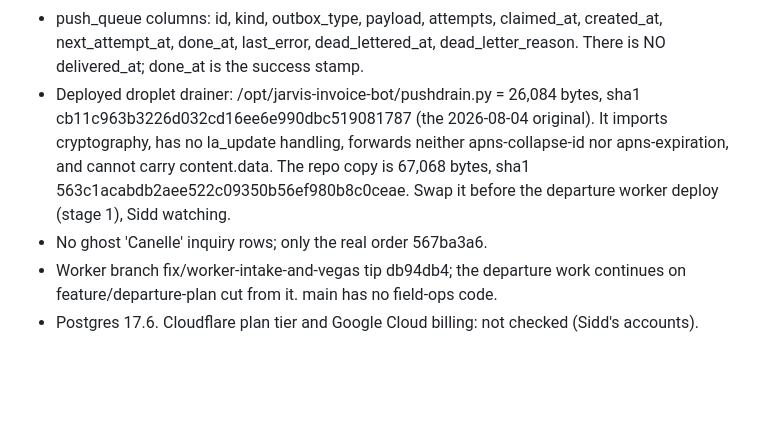
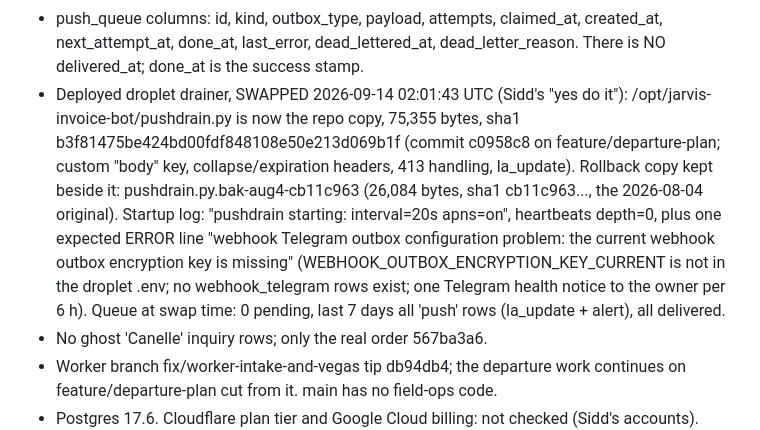
Before and after one commit to siddsaxena-master/hc-dashboard, a Markdown page: CLAUDE.md, the part around the change. GitHub-like rendering; blank space fills up the shorter version.

Commit message:
record the droplet drainer swap
Co-Authored-By: Claude Fable 5.1 <noreply@anthropic.com>

```diff
--- a/CLAUDE.md
+++ b/CLAUDE.md
@@ -351,12 +351,19 @@ Probed from the droplet with the app's exact parameter names.
 - push_queue columns: id, kind, outbox_type, payload, attempts, claimed_at,
   created_at, next_attempt_at, done_at, last_error, dead_lettered_at,
   dead_letter_reason. There is NO delivered_at; done_at is the success stamp.
-- Deployed droplet drainer: /opt/jarvis-invoice-bot/pushdrain.py = 26,084 bytes,
-  sha1 cb11c963b3226d032cd16ee6e990dbc519081787 (the 2026-08-04 original). It
-  imports cryptography, has no la_update handling, forwards neither
-  apns-collapse-id nor apns-expiration, and cannot carry content.data. The repo
-  copy is 67,068 bytes, sha1 563c1acabdb2aee522c09350b56ef980b8c0ceae. Swap it
-  before the departure worker deploy (stage 1), Sidd watching.
+- Deployed droplet drainer, SWAPPED 2026-09-14 02:01:43 UTC (Sidd's "yes do
+  it"): /opt/jarvis-invoice-bot/pushdrain.py is now the repo copy, 75,355
+  bytes, sha1 b3f81475be424bd00fdf848108e50e213d069b1f (commit c0958c8 on
+  feature/departure-plan; custom "body" key, collapse/expiration headers,
+  413 handling, la_update). Rollback copy kept beside it:
+  pushdrain.py.bak-aug4-cb11c963 (26,084 bytes, sha1 cb11c963..., the
+  2026-08-04 original). Startup log: "pushdrain starting: interval=20s
+  apns=on", heartbeats depth=0, plus one expected ERROR line "webhook
+  Telegram outbox configuration problem: the current webhook outbox
+  encryption key is missing" (WEBHOOK_OUTBOX_ENCRYPTION_KEY_CURRENT is not in
+  the droplet .env; no webhook_telegram rows exist; one Telegram health notice
+  to the owner per 6 h). Queue at swap time: 0 pending, last 7 days all
+  'push' rows (la_update + alert), all delivered.
 - No ghost 'Canelle' inquiry rows; only the real order 567ba3a6.
 - Worker branch fix/worker-intake-and-vegas tip db94db4; the departure work
   continues on feature/departure-plan cut from it. main has no field-ops code.
```
